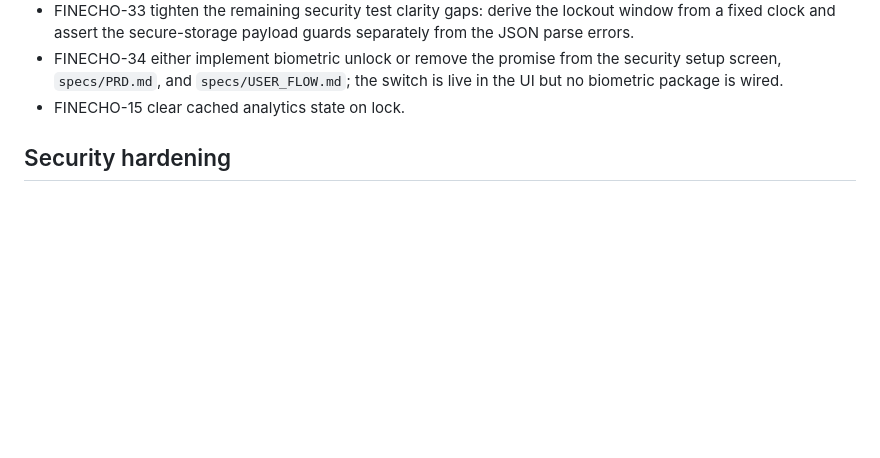
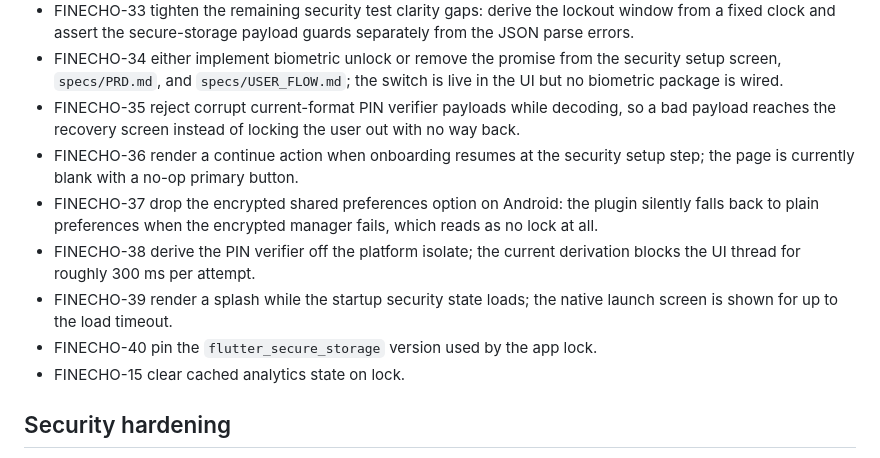
Before and after one commit to OmarAdel10/FinEcho, a Markdown page: docs/followups.md, the part around the change. Rendered like a GitHub page; blank space fills up the shorter version.

Commit message:
📝 docs(security): record the remaining hardening items
- Track the verifier payload validation, the onboarding resume path and the encrypted preferences fallback.

- Track the isolate move for the key derivation, the startup splash and the dependency pin.

```diff
--- a/docs/followups.md
+++ b/docs/followups.md
@@ -108,6 +108,19 @@ Deferred; tracked in Plane:
 - FINECHO-34 either implement biometric unlock or remove the promise from the
   security setup screen, `specs/PRD.md`, and `specs/USER_FLOW.md`; the switch is
   live in the UI but no biometric package is wired.
+- FINECHO-35 reject corrupt current-format PIN verifier payloads while
+  decoding, so a bad payload reaches the recovery screen instead of locking the
+  user out with no way back.
+- FINECHO-36 render a continue action when onboarding resumes at the security
+  setup step; the page is currently blank with a no-op primary button.
+- FINECHO-37 drop the encrypted shared preferences option on Android: the
+  plugin silently falls back to plain preferences when the encrypted manager
+  fails, which reads as no lock at all.
+- FINECHO-38 derive the PIN verifier off the platform isolate; the current
+  derivation blocks the UI thread for roughly 300 ms per attempt.
+- FINECHO-39 render a splash while the startup security state loads; the
+  native launch screen is shown for up to the load timeout.
+- FINECHO-40 pin the `flutter_secure_storage` version used by the app lock.
 - FINECHO-15 clear cached analytics state on lock.
 
 ## Security hardening
```
